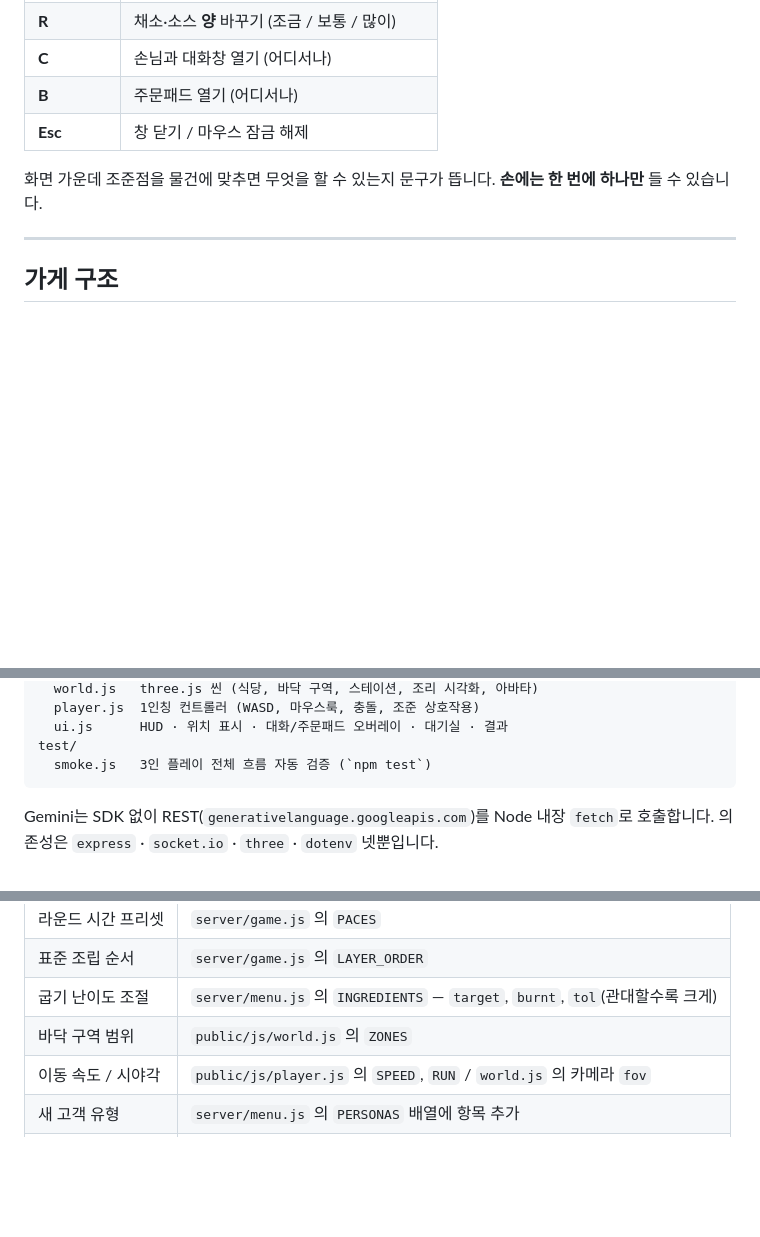
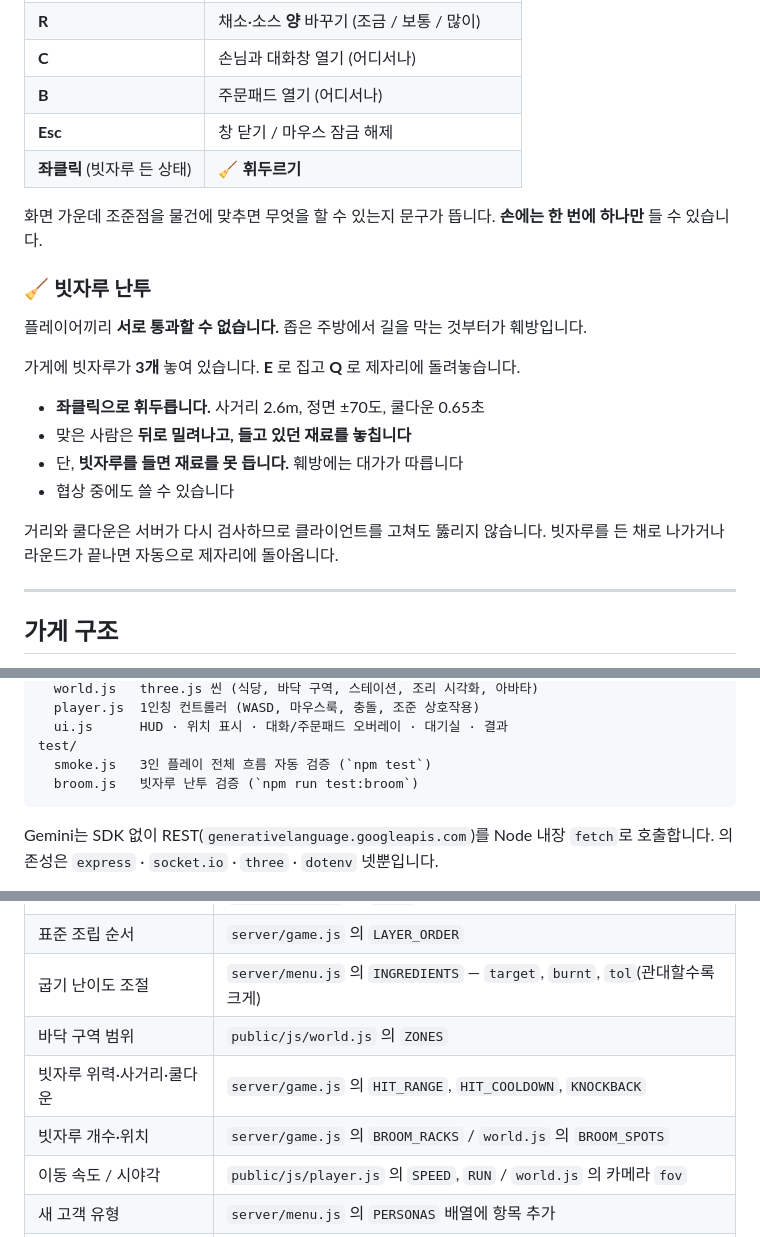
Before and after one commit to chuchangman/hambuger-io, a Markdown page: README.md, 3 parts joined by grey strips. GitHub-like rendering; blank space fills up the shorter version.

Commit message:
README: 빗자루 난투 조작법과 튜닝 지점 추가

````diff
--- a/README.md
+++ b/README.md
@@ -145,9 +145,24 @@ npm start
 | **C** | 손님과 대화창 열기 (어디서나) |
 | **B** | 주문패드 열기 (어디서나) |
 | **Esc** | 창 닫기 / 마우스 잠금 해제 |
+| **좌클릭** (빗자루 든 상태) | 🧹 **휘두르기** |
 
 화면 가운데 조준점을 물건에 맞추면 무엇을 할 수 있는지 문구가 뜹니다.
 **손에는 한 번에 하나만** 들 수 있습니다.
+
+### 🧹 빗자루 난투
+
+플레이어끼리 **서로 통과할 수 없습니다.** 좁은 주방에서 길을 막는 것부터가 훼방입니다.
+
+가게에 빗자루가 **3개** 놓여 있습니다. **E** 로 집고 **Q** 로 제자리에 돌려놓습니다.
+
+- **좌클릭으로 휘두릅니다.** 사거리 2.6m, 정면 ±70도, 쿨다운 0.65초
+- 맞은 사람은 **뒤로 밀려나고, 들고 있던 재료를 놓칩니다**
+- 단, **빗자루를 들면 재료를 못 듭니다.** 훼방에는 대가가 따릅니다
+- 협상 중에도 쓸 수 있습니다
+
+거리와 쿨다운은 서버가 다시 검사하므로 클라이언트를 고쳐도 뚫리지 않습니다.
+빗자루를 든 채로 나가거나 라운드가 끝나면 자동으로 제자리에 돌아옵니다.
 
 ---
 
@@ -268,6 +283,7 @@ public/js/
   ui.js      HUD · 위치 표시 · 대화/주문패드 오버레이 · 대기실 · 결과
 test/
   smoke.js   3인 플레이 전체 흐름 자동 검증 (`npm test`)
+  broom.js   빗자루 난투 검증 (`npm run test:broom`)
 ```
 
 Gemini는 SDK 없이 REST(`generativelanguage.googleapis.com`)를 Node 내장 `fetch`로 호출합니다.
@@ -298,6 +314,8 @@ npm test
 | 표준 조립 순서 | `server/game.js` 의 `LAYER_ORDER` |
 | 굽기 난이도 조절 | `server/menu.js` 의 `INGREDIENTS` — `target`, `burnt`, `tol`(관대할수록 크게) |
 | 바닥 구역 범위 | `public/js/world.js` 의 `ZONES` |
+| 빗자루 위력·사거리·쿨다운 | `server/game.js` 의 `HIT_RANGE`, `HIT_COOLDOWN`, `KNOCKBACK` |
+| 빗자루 개수·위치 | `server/game.js` 의 `BROOM_RACKS` / `world.js` 의 `BROOM_SPOTS` |
 | 이동 속도 / 시야각 | `public/js/player.js` 의 `SPEED`, `RUN` / `world.js` 의 카메라 `fov` |
 | 새 고객 유형 | `server/menu.js` 의 `PERSONAS` 배열에 항목 추가 |
 | 점수 비중 | `server/game.js` 의 `applySatisfaction` |
````
